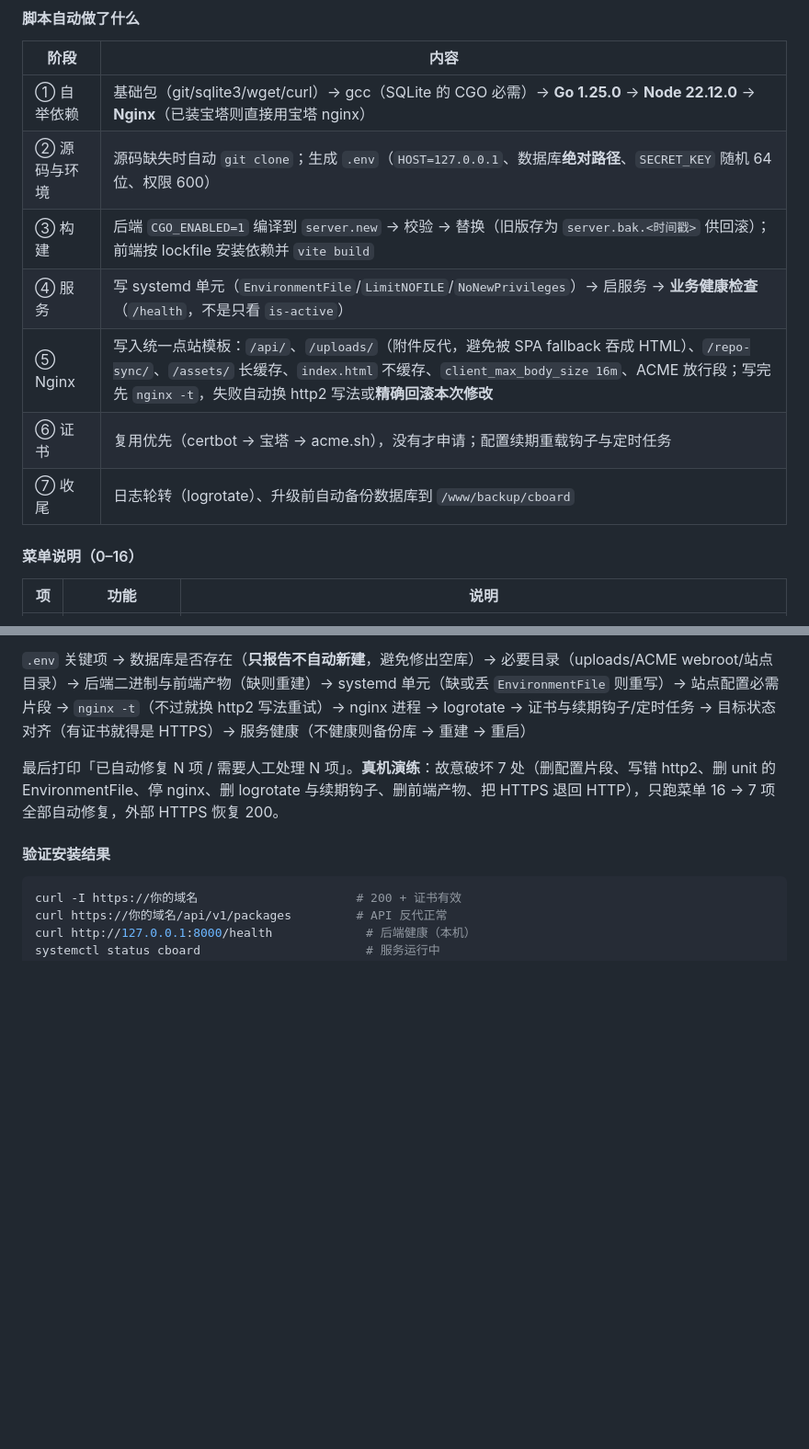
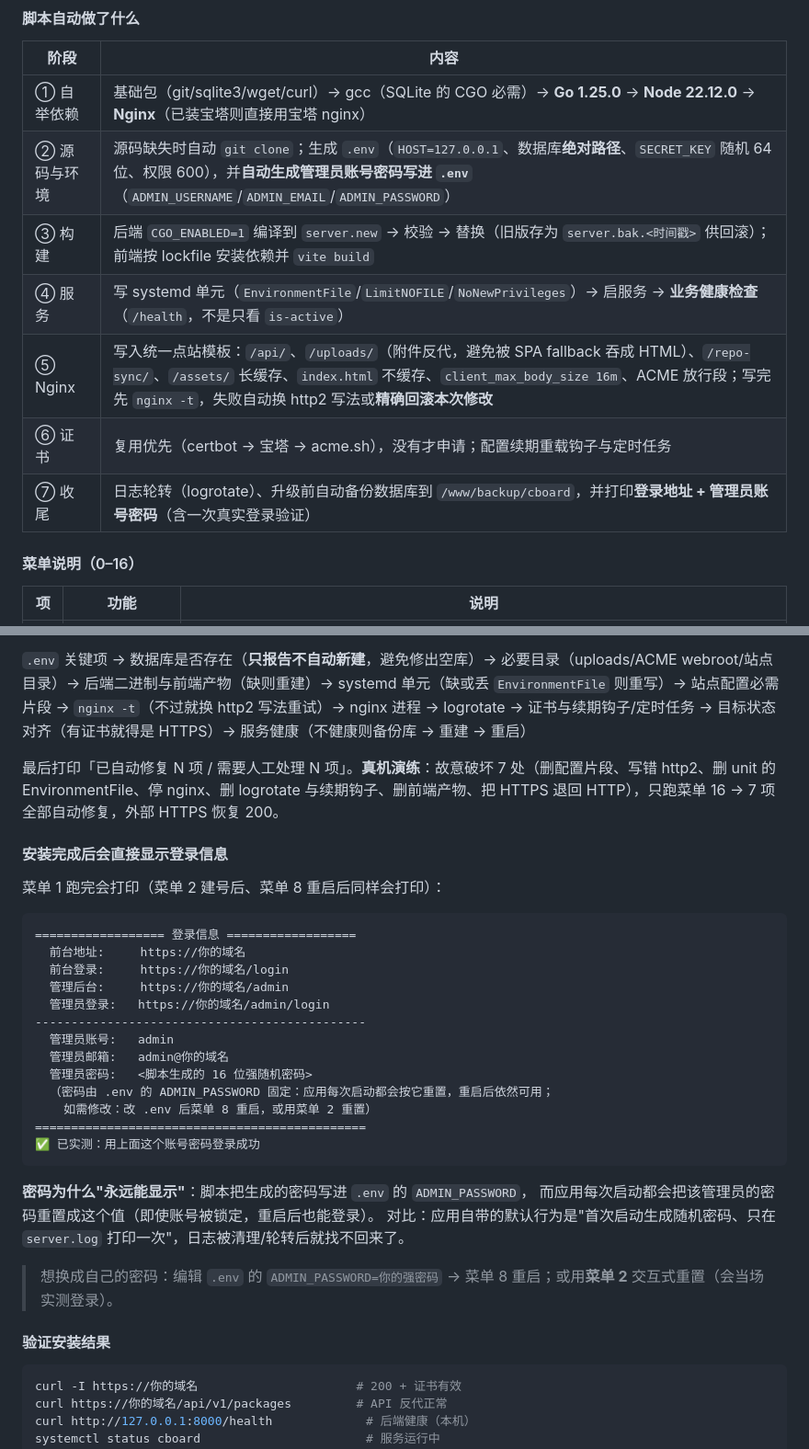
Before and after one commit to moneyfly1/myweb, a Markdown page: README_zh.md, 2 parts joined by grey strips. Shown at 92% size. GitHub-like rendering; blank space fills up the shorter version.

````diff
--- a/README_zh.md
+++ b/README_zh.md
@@ -643,12 +643,12 @@ printf '1\nn\n' | sudo bash install.sh     # 1=全自动部署，n=不配置 Red
 | 阶段 | 内容 |
 |------|------|
 | ① 自举依赖 | 基础包（git/sqlite3/wget/curl）→ gcc（SQLite 的 CGO 必需）→ **Go 1.25.0** → **Node 22.12.0** → **Nginx**（已装宝塔则直接用宝塔 nginx） |
-| ② 源码与环境 | 源码缺失时自动 `git clone`；生成 `.env`（`HOST=127.0.0.1`、数据库**绝对路径**、`SECRET_KEY` 随机 64 位、权限 600） |
+| ② 源码与环境 | 源码缺失时自动 `git clone`；生成 `.env`（`HOST=127.0.0.1`、数据库**绝对路径**、`SECRET_KEY` 随机 64 位、权限 600），并**自动生成管理员账号密码写进 `.env`**（`ADMIN_USERNAME`/`ADMIN_EMAIL`/`ADMIN_PASSWORD`） |
 | ③ 构建 | 后端 `CGO_ENABLED=1` 编译到 `server.new` → 校验 → 替换（旧版存为 `server.bak.<时间戳>` 供回滚）；前端按 lockfile 安装依赖并 `vite build` |
 | ④ 服务 | 写 systemd 单元（`EnvironmentFile`/`LimitNOFILE`/`NoNewPrivileges`）→ 启服务 → **业务健康检查**（`/health`，不是只看 `is-active`） |
 | ⑤ Nginx | 写入统一点站模板：`/api/`、`/uploads/`（附件反代，避免被 SPA fallback 吞成 HTML）、`/repo-sync/`、`/assets/` 长缓存、`index.html` 不缓存、`client_max_body_size 16m`、ACME 放行段；写完先 `nginx -t`，失败自动换 http2 写法或**精确回滚本次修改** |
 | ⑥ 证书 | 复用优先（certbot → 宝塔 → acme.sh），没有才申请；配置续期重载钩子与定时任务 |
-| ⑦ 收尾 | 日志轮转（logrotate）、升级前自动备份数据库到 `/www/backup/cboard` |
+| ⑦ 收尾 | 日志轮转（logrotate）、升级前自动备份数据库到 `/www/backup/cboard`，并打印**登录地址 + 管理员账号密码**（含一次真实登录验证） |
 
 #### 菜单说明（0–16）
 
@@ -703,6 +703,32 @@ printf '1\nn\n' | sudo bash install.sh     # 1=全自动部署，n=不配置 Red
 `.env` 关键项 → 数据库是否存在（**只报告不自动新建**，避免修出空库）→ 必要目录（uploads/ACME webroot/站点目录）→ 后端二进制与前端产物（缺则重建）→ systemd 单元（缺或丢 `EnvironmentFile` 则重写）→ 站点配置必需片段 → `nginx -t`（不过就换 http2 写法重试）→ nginx 进程 → logrotate → 证书与续期钩子/定时任务 → 目标状态对齐（有证书就得是 HTTPS）→ 服务健康（不健康则备份库 → 重建 → 重启）
 
 最后打印「已自动修复 N 项 / 需要人工处理 N 项」。**真机演练**：故意破坏 7 处（删配置片段、写错 http2、删 unit 的 EnvironmentFile、停 nginx、删 logrotate 与续期钩子、删前端产物、把 HTTPS 退回 HTTP），只跑菜单 16 → 7 项全部自动修复，外部 HTTPS 恢复 200。
+
+#### 安装完成后会直接显示登录信息
+
+菜单 1 跑完会打印（菜单 2 建号后、菜单 8 重启后同样会打印）：
+
+```text
+================== 登录信息 ==================
+  前台地址:     https://你的域名
+  前台登录:     https://你的域名/login
+  管理后台:     https://你的域名/admin
+  管理员登录:   https://你的域名/admin/login
+----------------------------------------------
+  管理员账号:   admin
+  管理员邮箱:   admin@你的域名
+  管理员密码:   <脚本生成的 16 位强随机密码>
+  （密码由 .env 的 ADMIN_PASSWORD 固定：应用每次启动都会按它重置，重启后依然可用；
+    如需修改：改 .env 后菜单 8 重启，或用菜单 2 重置）
+==============================================
+✅ 已实测：用上面这个账号密码登录成功
+```
+
+**密码为什么"永远能显示"**：脚本把生成的密码写进 `.env` 的 `ADMIN_PASSWORD`，
+而应用每次启动都会把该管理员的密码重置成这个值（即使账号被锁定，重启后也能登录）。
+对比：应用自带的默认行为是"首次启动生成随机密码、只在 `server.log` 打印一次"，日志被清理/轮转后就找不回来了。
+
+> 想换成自己的密码：编辑 `.env` 的 `ADMIN_PASSWORD=你的强密码` → 菜单 8 重启；或用**菜单 2** 交互式重置（会当场实测登录）。
 
 #### 验证安装结果
 
````
Also changed, not shown: README.md (+20 -1 lines), docs/部署/VPS部署教程-一键脚本.md (+19 -3 lines).
